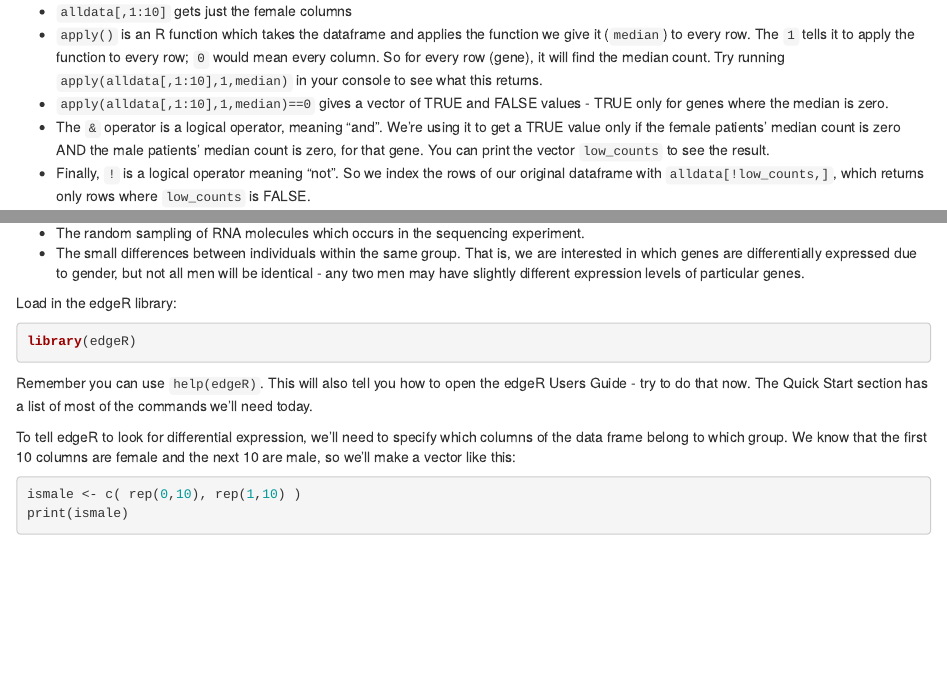
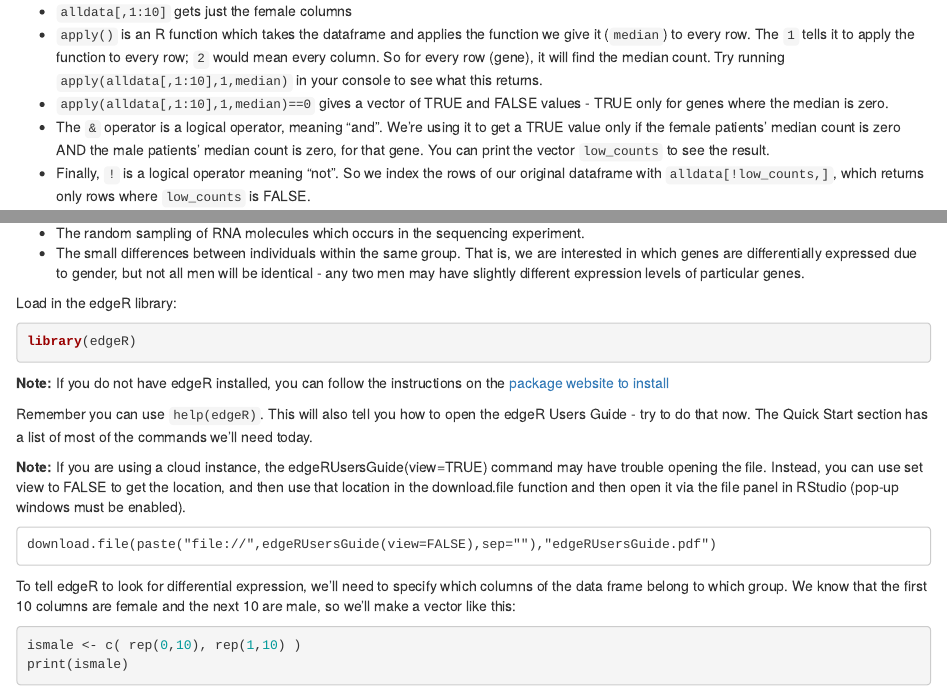
Before and after one commit to claresloggett/comp90014_workshops, an R Markdown document (edgeR_workshop.Rmd): the page in a window 1100 px wide, from 2090 px down, and a second part further down, joined at a grey line. Rendered offline with R 4.5, knitr and Pandoc, with nearby package versions; some code elsewhere in the file could not run offline.

Commit message:
Add cloud instance notes, fix typo

````diff
--- a/edgeR_workshop.Rmd
+++ b/edgeR_workshop.Rmd
@@ -89,7 +90,7 @@ filtered <- alldata[!low_counts,]
 What's going on here? It's ok if you don't fully understand this at this point. However, here's the breakdown:
 
 - `alldata[,1:10]` gets just the female columns
-- `apply()` is an R function which takes the dataframe and applies the function we give it (`median`) to every row. The `1` tells it to apply the function to every row; `0` would mean every column. So for every row (gene), it will find the median count. Try running `apply(alldata[,1:10],1,median)` in your console to see what this returns.
+- `apply()` is an R function which takes the dataframe and applies the function we give it (`median`) to every row. The `1` tells it to apply the function to every row; `2` would mean every column. So for every row (gene), it will find the median count. Try running `apply(alldata[,1:10],1,median)` in your console to see what this returns.
 - `apply(alldata[,1:10],1,median)==0` gives a vector of TRUE and FALSE values - TRUE only for genes where the median is zero.
 - The `&` operator is a logical operator, meaning "and". We're using it to get a TRUE value only if the female patients' median count is zero AND the male patients' median count is zero, for that gene. You can print the vector `low_counts` to see the result.
 - Finally, `!` is a logical operator meaning "not". So we index the rows of our original dataframe with `alldata[!low_counts,]`, which returns only rows where `low_counts` is FALSE.
@@ -114,7 +115,15 @@ Load in the edgeR library:
 library(edgeR)
 ```
 
+**Note:** If you do not have edgeR installed, you can follow the instructions on the [package website to install](http://www.bioconductor.org/packages/release/bioc/html/edgeR.html)
+
 Remember you can use `help(edgeR)`. This will also tell you how to open the edgeR Users Guide - try to do that now. The Quick Start section has a list of most of the commands we'll need today.
+
+**Note:** If you are using a cloud instance, the edgeRUsersGuide(view=TRUE) command may have trouble opening the file. Instead, you can use set view to FALSE to get the location, and then use that location in the download.file function and then open it via the file panel in RStudio (pop-up windows must be enabled).
+
+```
+download.file(paste("file://",edgeRUsersGuide(view=FALSE),sep=""),"edgeRUsersGuide.pdf")
+```
 
 To tell edgeR to look for differential expression, we'll need to specify which columns of the data frame belong to which group. We know that the first 10 columns are female and the next 10 are male, so we'll make a vector like this:
 ```{r eval=TRUE}
````
Also changed, not shown: edgeR_workshop.Rmd (3 more changed lines).
